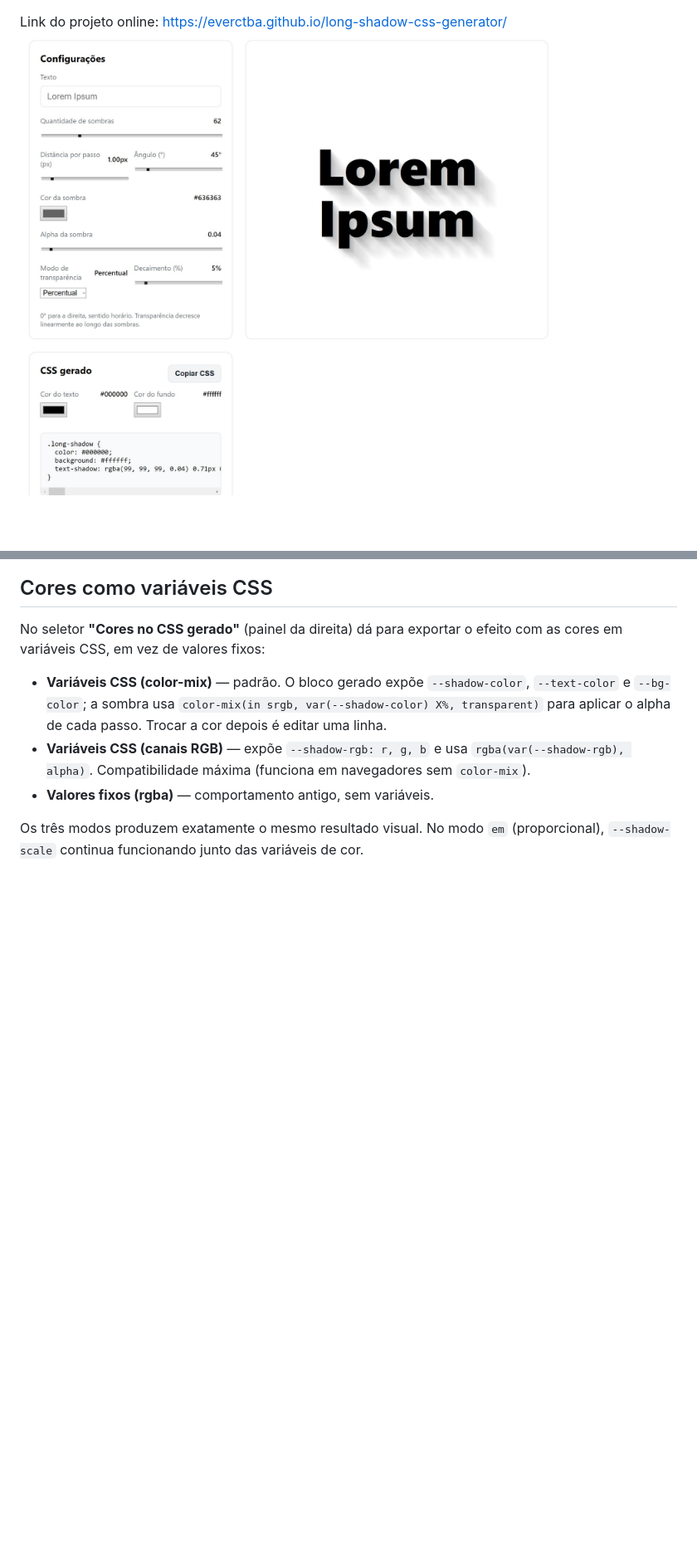
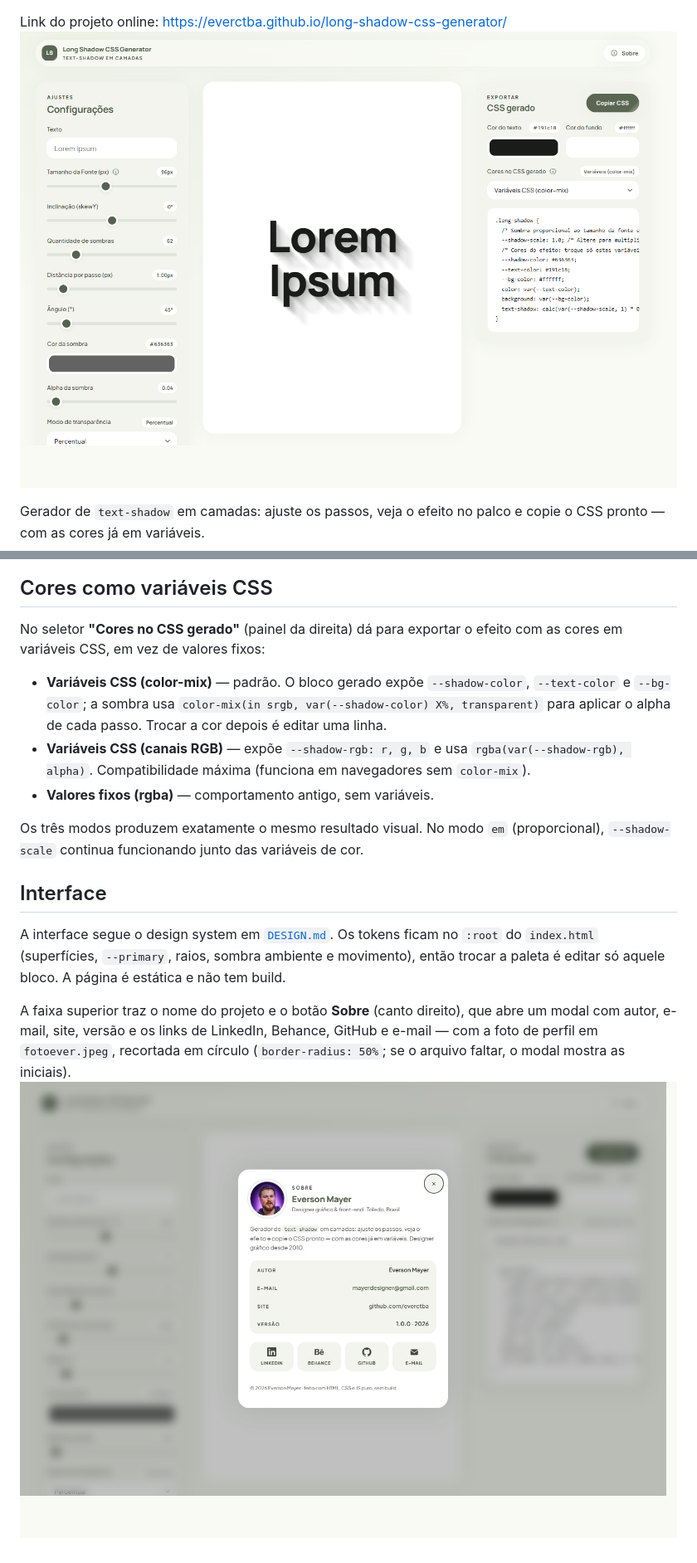
Before and after one commit to everctba/long-shadow-css-generator, a Markdown page: README.md, 2 parts joined by grey strips. Shown at 83% size. Rendered like a GitHub page; pictures changed too: preview-desktop.png (added), preview-sobre.png (added); blank space fills up the shorter version.

```diff
--- a/README.md
+++ b/README.md
@@ -1,5 +1,8 @@
 Link do projeto online: https://everctba.github.io/long-shadow-css-generator/
-![print-site](./print-site.jpg)
+![print-site](./preview-desktop.png)
+
+Gerador de `text-shadow` em camadas: ajuste os passos, veja o efeito no palco e copie o
+CSS pronto — com as cores já em variáveis.
 
 ## Cores como variáveis CSS
 
@@ -17,3 +20,15 @@ com as cores em variáveis CSS, em vez de valores fixos:
 
 Os três modos produzem exatamente o mesmo resultado visual. No modo `em` (proporcional),
 `--shadow-scale` continua funcionando junto das variáveis de cor.
+
+## Interface
+
+A interface segue o design system em [`DESIGN.md`](./DESIGN.md). Os tokens ficam no
+`:root` do `index.html` (superfícies, `--primary`, raios, sombra ambiente e movimento),
+então trocar a paleta é editar só aquele bloco. A página é estática e não tem build.
+
+A faixa superior traz o nome do projeto e o botão **Sobre** (canto direito), que abre um
+modal com autor, e-mail, site, versão e os links de LinkedIn, Behance, GitHub e e-mail —
+com a foto de perfil em `fotoever.jpeg`, recortada em círculo (`border-radius: 50%`;
+se o arquivo faltar, o modal mostra as iniciais).
+![Sobre](./preview-sobre.png)
```
Also changed, not shown: DESIGN.md (added, +92 -0 lines), fotoever.jpeg (added), 1 other file.
